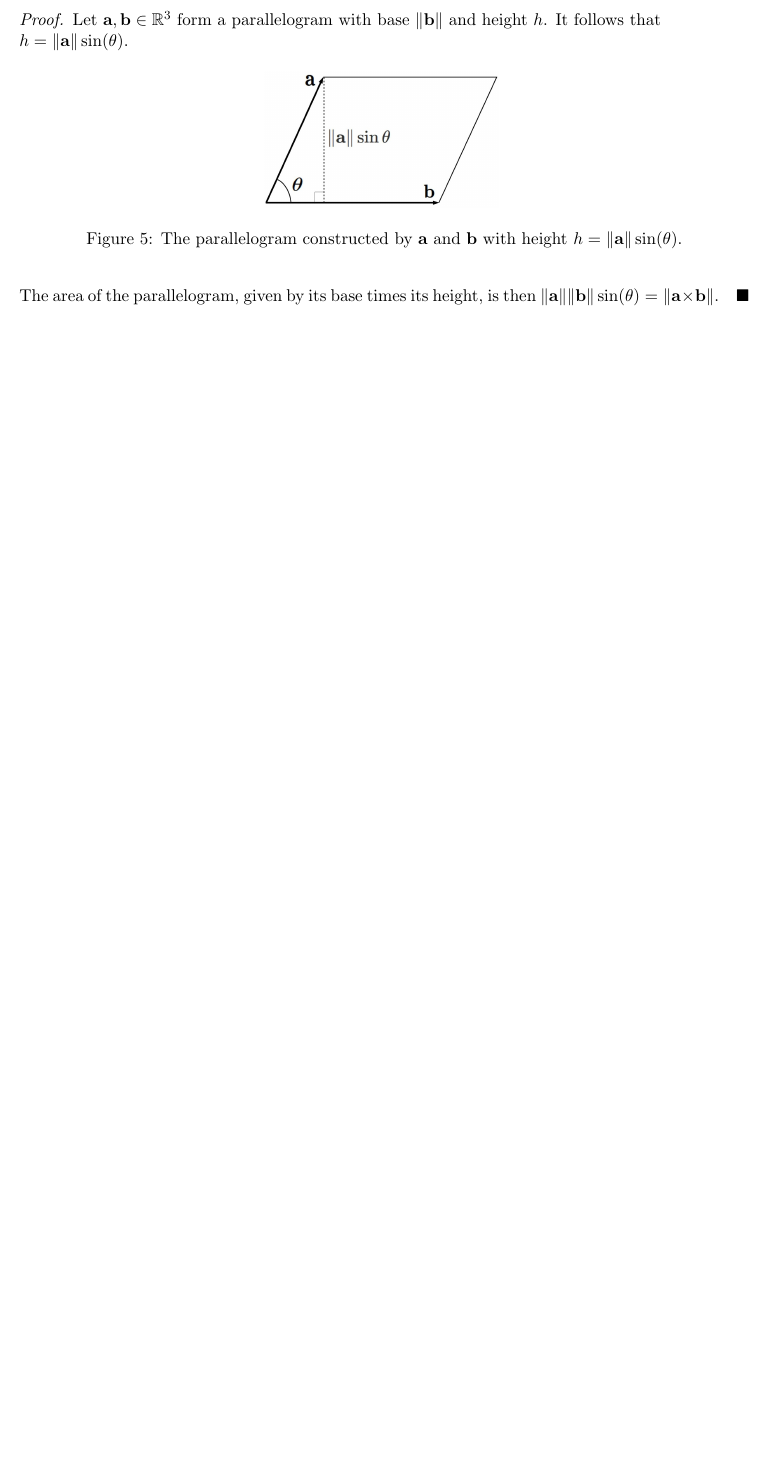
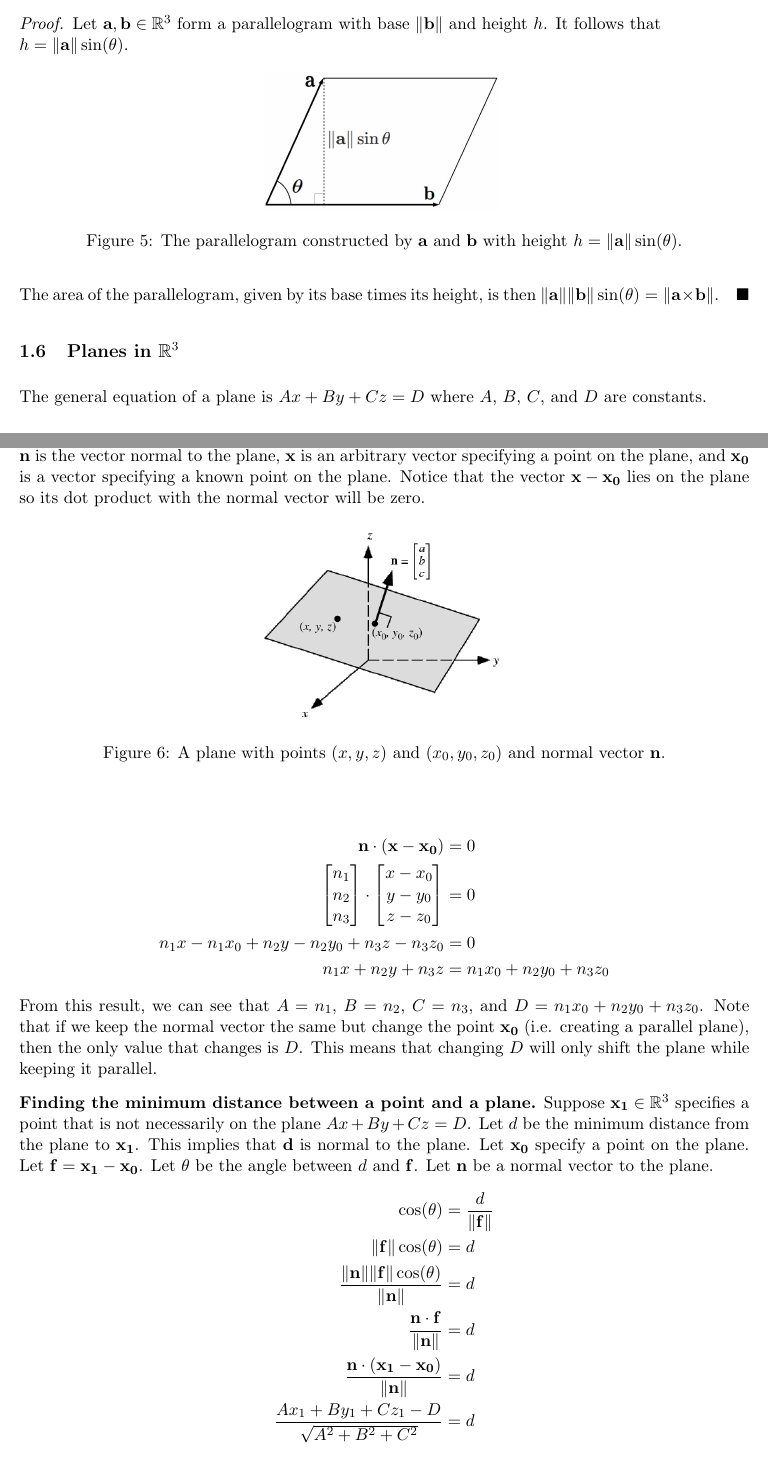
Before and after one commit to stan-3/linear_algebra_notes, a LaTeX document (main.tex, which reads sections/getting_started.tex): part of page 10 of 10 before the commit and two parts of pages 10 and 11 of 12 after it, the two joined at a grey line, cut so that both start at the same text, the shorter picture padded with empty space. Compiled offline with pdfLaTeX.

Commit message:
Restructure

```diff
--- a/sections/vectors_and_spaces.tex
+++ b/sections/getting_started.tex
@@ -466,4 +466,49 @@ are perpendicular and minimized when they are collinear.
 	The area of the parallelogram, given by its base times its height,
 	is then $\|\vect{a}\|\|\vect{b}\|\sin (\theta)=\|\vect{a}\times\vect{b}\|$.
 \end{proof}
+
+\subsection{Planes in \texorpdfstring{$\mathbb{R}^3$}{R3}}
+
+The general equation of a plane is $Ax+By+Cz=D$ where $A$, $B$, $C$, and $D$ are constants.
+
+\textbf{Finding the general equation of a plane.} To start, we use the fact
+that $\vect{n}\cdot (\vect{x}-\vect{x_0})=0$ where $\vect{n}$ is the vector
+normal to the plane, $\vect{x}$ is an arbitrary vector specifying a point
+on the plane, and $\vect{x_0}$ is a vector specifying a known point on the
+plane. Notice that the vector $\vect{x}-\vect{x_0}$ lies on the plane so
+its dot product with the normal vector will be zero.
+
+\begin{figure}[H]
+	\centering
+	\includegraphics[width=150px]{Plane and Normal Vector.png}
+	\caption{A plane with points $(x, y, z)$ and $(x_0,y_0,z_0)$ and normal vector $\vect{n}$.}
+\end{figure}
+
+\begin{align*}
+	\vect{n}\cdot(\vect{x}-\vect{x_0})                                                            & =0                    \\
+	\begin{bmatrix}n_1\\n_2\\n_3\end{bmatrix}\cdot\begin{bmatrix}x-x_0\\y-y_0\\z-z_0\end{bmatrix} & =0                    \\
+	n_1x-n_1x_0+n_2y-n_2y_0+n_3z-n_3z_0                                                           & =0                    \\
+	n_1x+n_2y+n_3z                                                                                & =n_1x_0+n_2y_0+n_3z_0
+\end{align*}
+From this result, we can see that $A=n_1$, $B=n_2$, $C=n_3$, and
+$D=n_1x_0+n_2y_0+n_3z_0$. Note that if we keep the normal vector the same
+but change the point $\vect{x_0}$ (i.e. creating a parallel plane),
+then the only value that changes is $D$. This means that changing $D$
+will only shift the plane while keeping it parallel.
+
+\textbf{Finding the minimum distance between a point and a plane.} Suppose
+$\vect{x_1} \in \mathbb{R}^3$ specifies a point that is not necessarily
+on the plane $Ax+By+Cz=D$. Let $d$ be the minimum distance from
+the plane to $\vect{x_1}$. This implies that $\vect{d}$ is normal to
+the plane. Let $\vect{x_0}$ specify a point on the plane. Let
+$\vect{f}=\vect{x_1}-\vect{x_0}$. Let $\theta$ be the angle between $d$ and $\vect{f}$.
+Let $\vect{n}$ be a normal vector to the plane.
+\begin{align*}
+	\cos (\theta)                                              & =\frac{d}{\|\vect{f}\|} \\
+	\|\vect{f}\|\cos (\theta)                                  & =d                      \\
+	\frac{\|\vect{n}\|\|\vect{f}\|\cos (\theta)}{\|\vect{n}\|} & =d                      \\
+	\frac{\vect{n}\cdot\vect{f}}{\|\vect{n}\|}                 & =d                      \\
+	\frac{\vect{n}\cdot(\vect{x_1}-\vect{x_0})}{\|\vect{n}\|}  & =d                      \\
+	\frac{Ax_1+By_1+Cz_1-D}{\sqrt{A^2+B^2+C^2}}                & =d
+\end{align*}
 \end{document}
```
Also changed, not shown: main.tex (+5 -2 lines), sections/axb_and_four_subspaces.tex (added, +34 -0 lines), images/Plane and Normal Vector.png (added), main.pdf.
